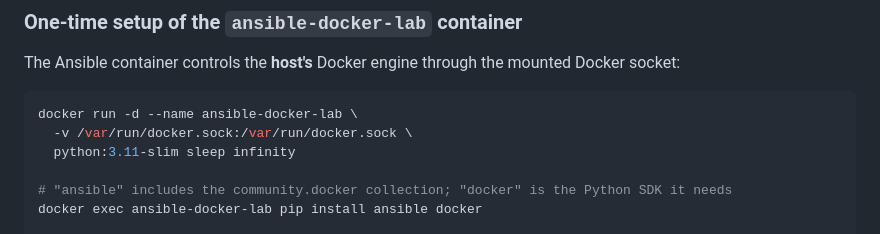
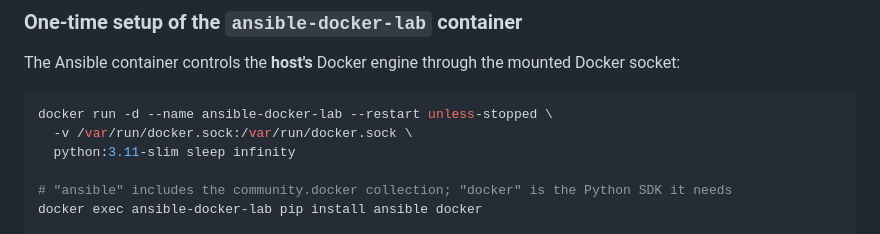
Before and after one commit to Vijaykumar-2006/hostel-maintenance-tracker, a Markdown page: README.md, the part around the change. Rendered like a GitHub page.

Commit message:
README: restart policy for ansible-docker-lab

````diff
--- a/README.md
+++ b/README.md
@@ -330,7 +330,7 @@ The Ansible container controls the **host's** Docker engine through the mounted
 Docker socket:
 
 ```bash
-docker run -d --name ansible-docker-lab \
+docker run -d --name ansible-docker-lab --restart unless-stopped \
   -v /var/run/docker.sock:/var/run/docker.sock \
   python:3.11-slim sleep infinity
 
````
